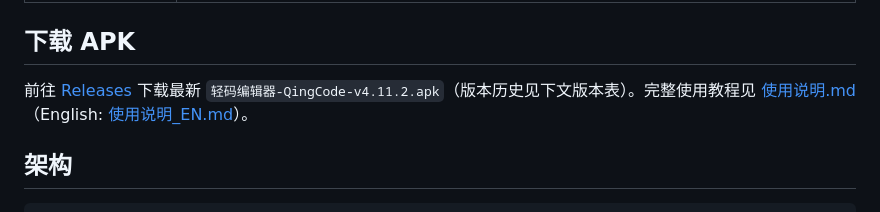
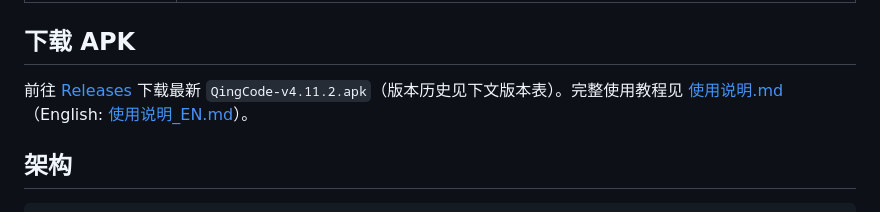
Before and after one commit to what-can-I-say-91/QingCode-Mobile-IDE, a Markdown page: README.md, the part around the change. GitHub-like rendering.

Commit message:
Update APK download link in README

```diff
--- a/README.md
+++ b/README.md
@@ -28,7 +28,7 @@
 
 ## 下载 APK
 
-前往 [Releases](../../releases) 下载最新 `轻码编辑器-QingCode-v4.11.2.apk`（版本历史见下文版本表）。完整使用教程见 [使用说明.md](使用说明.md)（English: [使用说明_EN.md](使用说明_EN.md)）。
+前往 [Releases](../../releases) 下载最新 `QingCode-v4.11.2.apk`（版本历史见下文版本表）。完整使用教程见 [使用说明.md](使用说明.md)（English: [使用说明_EN.md](使用说明_EN.md)）。
 
 ## 架构
 
```
